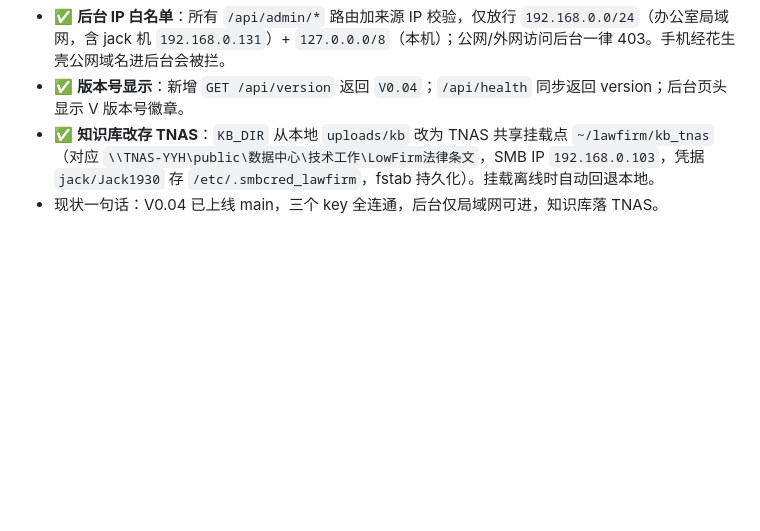
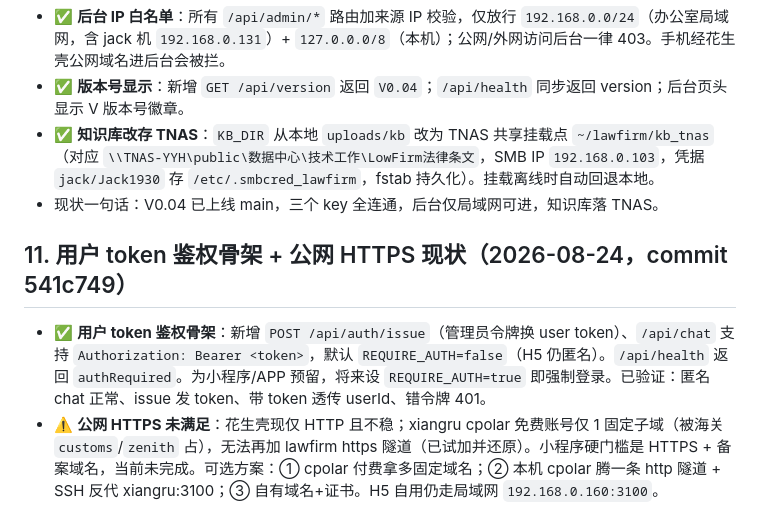
Before and after one commit to jacksnfeng/lawfirm, a Markdown page: docs/进度记录.md, the part around the change. GitHub-like rendering; blank space fills up the shorter version.

Commit message:
LF: 进度记录补 token 骨架与 HTTPS 现状

```diff
--- a/docs/进度记录.md
+++ b/docs/进度记录.md
@@ -83,3 +83,8 @@ git clone https://github.com/jacksnfeng/lawfirm.git && cd lawfirm && npm install
 - ✅ **版本号显示**：新增 `GET /api/version` 返回 `V0.04`；`/api/health` 同步返回 version；后台页头显示 V 版本号徽章。
 - ✅ **知识库改存 TNAS**：`KB_DIR` 从本地 `uploads/kb` 改为 TNAS 共享挂载点 `~/lawfirm/kb_tnas`（对应 `\\TNAS-YYH\public\数据中心\技术工作\LowFirm法律条文`，SMB IP `192.168.0.103`，凭据 `jack/Jack1930` 存 `/etc/.smbcred_lawfirm`，fstab 持久化）。挂载离线时自动回退本地。
 - 现状一句话：V0.04 已上线 main，三个 key 全连通，后台仅局域网可进，知识库落 TNAS。
+
+## 11. 用户 token 鉴权骨架 + 公网 HTTPS 现状（2026-08-24，commit 541c749）
+
+- ✅ **用户 token 鉴权骨架**：新增 `POST /api/auth/issue`（管理员令牌换 user token）、`/api/chat` 支持 `Authorization: Bearer <token>`，默认 `REQUIRE_AUTH=false`（H5 仍匿名）。`/api/health` 返回 `authRequired`。为小程序/APP 预留，将来设 `REQUIRE_AUTH=true` 即强制登录。已验证：匿名 chat 正常、issue 发 token、带 token 透传 userId、错令牌 401。
+- ⚠️ **公网 HTTPS 未满足**：花生壳现仅 HTTP 且不稳；xiangru cpolar 免费账号仅 1 固定子域（被海关 `customs`/`zenith` 占），无法再加 lawfirm https 隧道（已试加并还原）。小程序硬门槛是 HTTPS + 备案域名，当前未完成。可选方案：① cpolar 付费拿多固定域名；② 本机 cpolar 腾一条 http 隧道 + SSH 反代 xiangru:3100；③ 自有域名+证书。H5 自用仍走局域网 `192.168.0.160:3100`。
```
